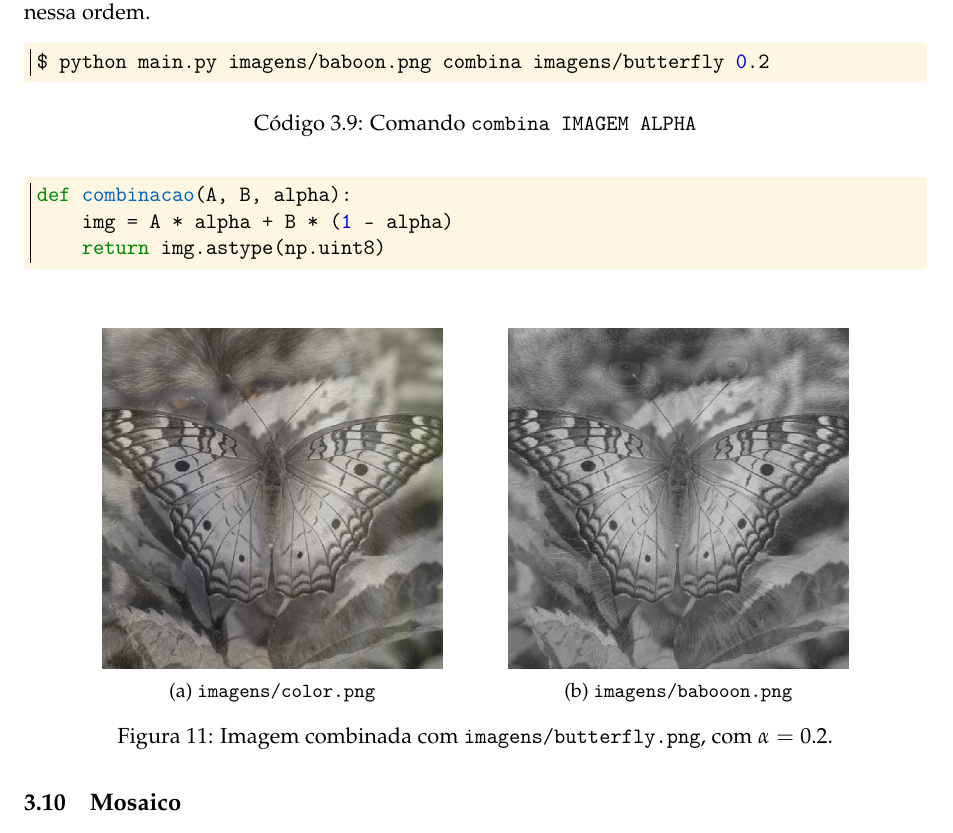
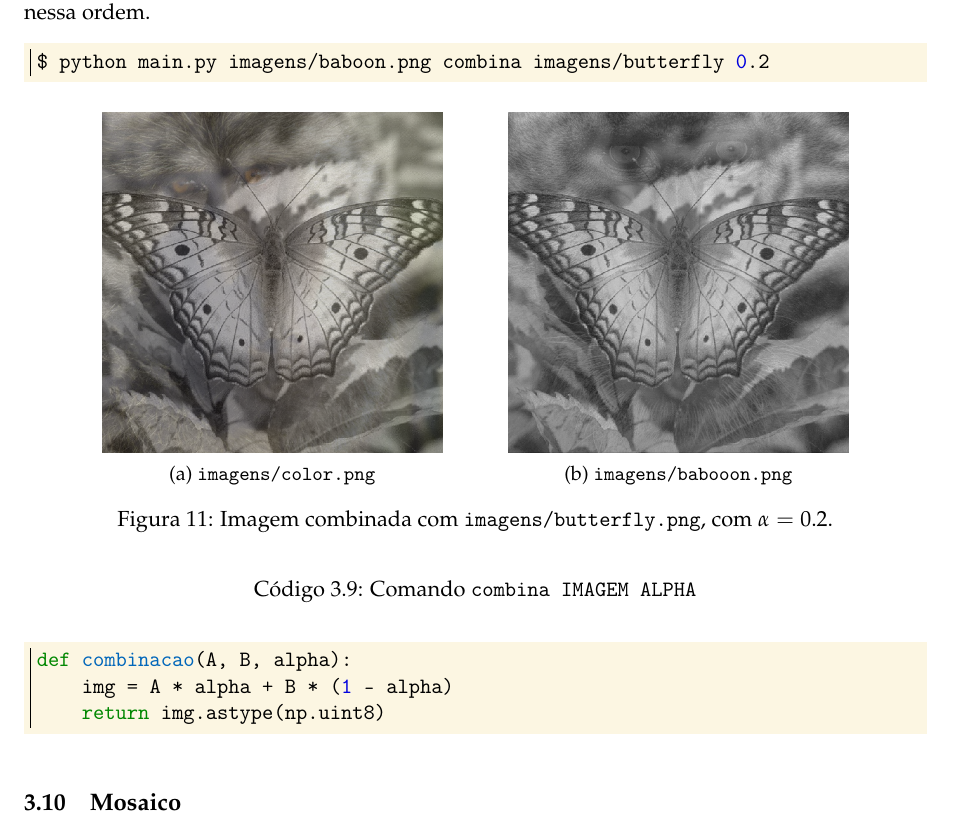
Before and after one commit to marmitar/MC920-Trabalho-0, a LaTeX problem sheet (relatorio/main.tex, which reads relatorio/impl/combinacao.tex): part of page 8 of 8, cut so that both start at the same text. Compiled offline with pdfLaTeX.

Commit message:
FIX: ordem dos floats

```diff
--- a/relatorio/impl/combinacao.tex
+++ b/relatorio/impl/combinacao.tex
@@ -5,16 +5,6 @@ Combinação da imagem atual $A$ com uma segunda imagem $B$ com peso $\alpha$, r
 \begin{minted}{bash}
     $ python main.py imagens/baboon.png combina imagens/butterfly 0.2
 \end{minted}
-
-\begin{listing}[H]
-    \caption{Comando \texttt{combina IMAGEM ALPHA}}
-
-    \begin{minted}{python}
-        def combinacao(A, B, alpha):
-            img = A * alpha + B * (1 - alpha)
-            return img.astype(np.uint8)
-    \end{minted}
-\end{listing}
 
 \begin{figure}[H]
     \centering
@@ -31,3 +21,13 @@ Combinação da imagem atual $A$ com uma segunda imagem $B$ com peso $\alpha$, r
 
     \caption{Imagem combinada com \texttt{imagens/butterfly.png}, com $\alpha = 0.2$.}
 \end{figure}
+
+\begin{listing}[H]
+    \caption{Comando \texttt{combina IMAGEM ALPHA}}
+
+    \begin{minted}{python}
+        def combinacao(A, B, alpha):
+            img = A * alpha + B * (1 - alpha)
+            return img.astype(np.uint8)
+    \end{minted}
+\end{listing}
```
